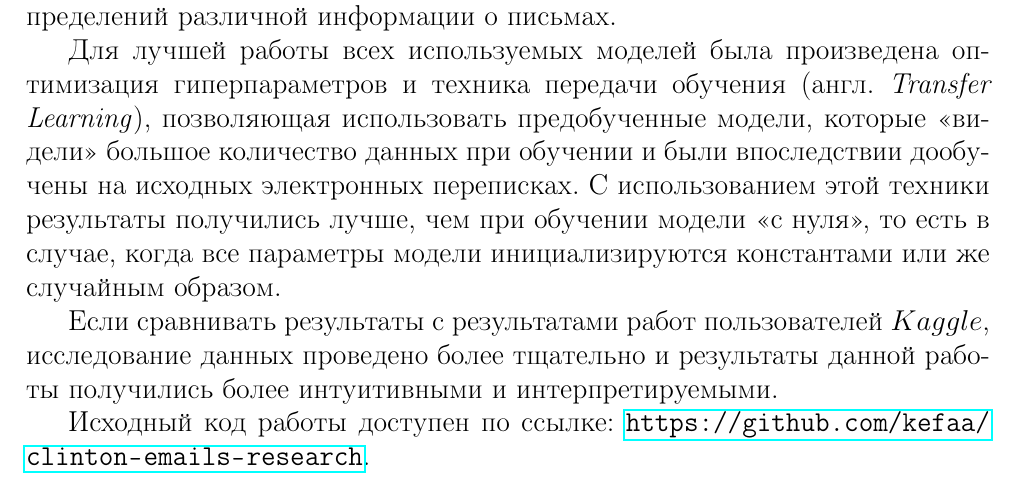
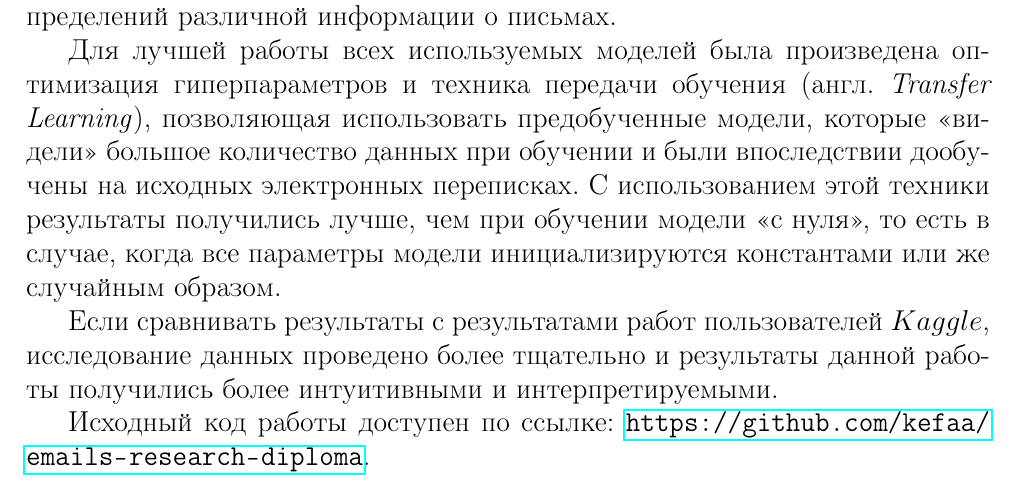
Before and after one commit to kefaa/clinton-emails-research, a LaTeX thesis (tex/main.tex, which reads tex/g6.tex): part of page 47 of 49, cut so that both start at the same text. Compiled offline with pdfLaTeX.

Commit message:
Repository name in conclusion fixed

```diff
--- a/tex/g6.tex
+++ b/tex/g6.tex
@@ -16,7 +16,7 @@
 
 Если сравнивать результаты с результатами работ пользователей $Kaggle$, исследование данных проведено более тщательно и результаты данной работы получились более интуитивными и интерпретируемыми.
 
-Исходный код работы доступен по ссылке: \url{https://github.com/kefaa/clinton-emails-research}.
+Исходный код работы доступен по ссылке: \url{https://github.com/kefaa/emails-research-diploma}.
 
 \addcontentsline{toc}{chapter}{Заключение}
 \clearpage
```
Also changed, not shown: tex/main.pdf, 1 other file.
